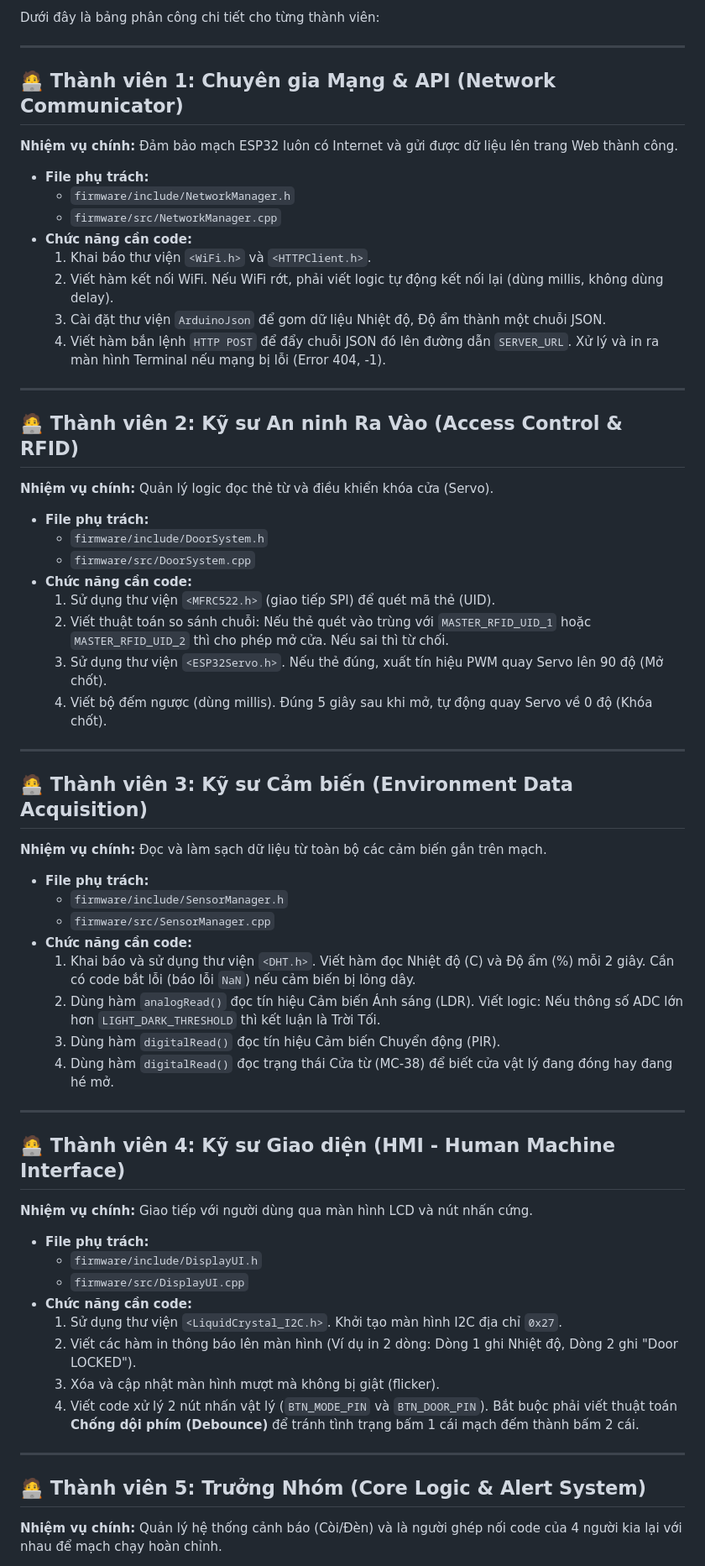
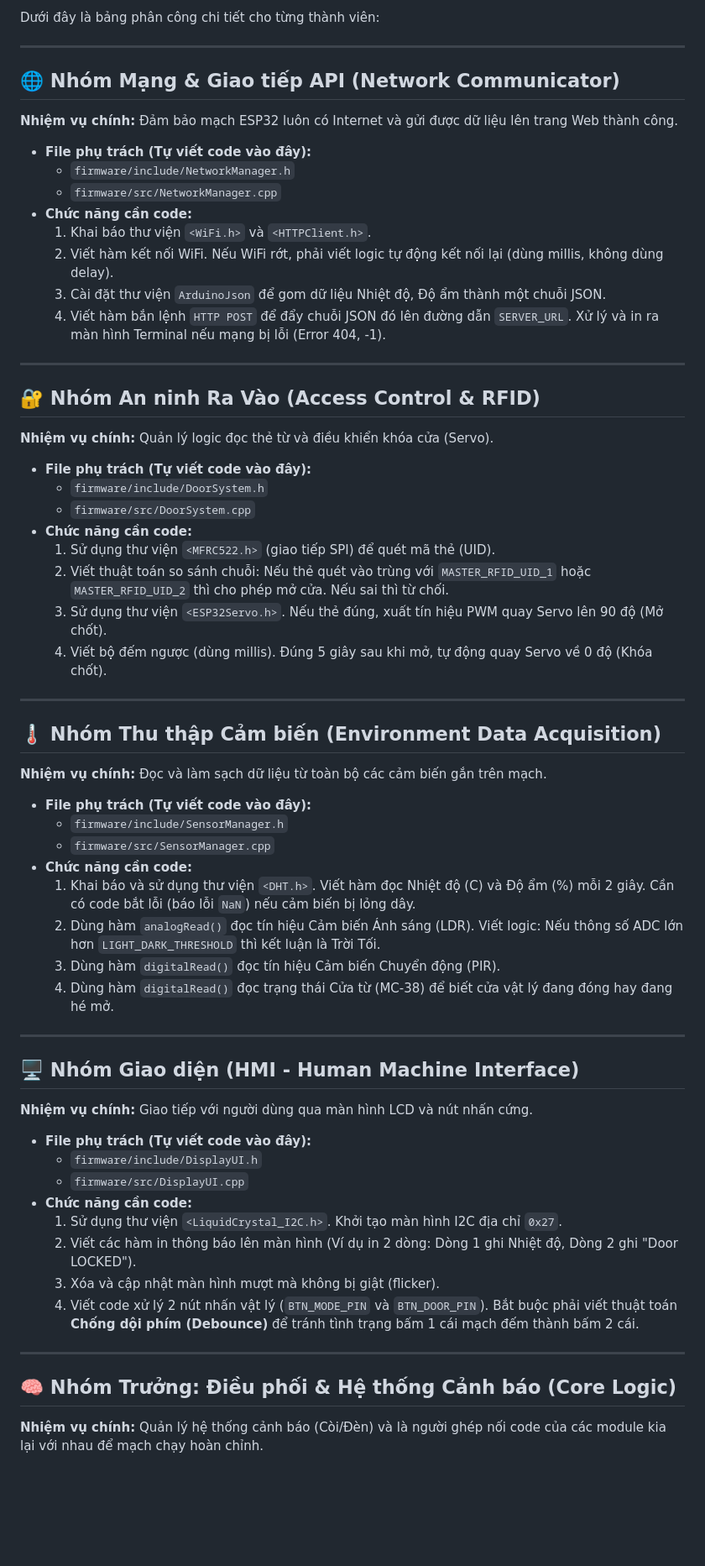
Before and after one commit to nmtoan883/esp32-iot, a Markdown page: Phan_Cong_Nhiem_Vu.md, the part around one of its changes. Shown at 84% size. Rendered like a GitHub page; blank space fills up the shorter version.

Commit message:
Update task assignment titles to remove member numbers

```diff
--- a/Phan_Cong_Nhiem_Vu.md
+++ b/Phan_Cong_Nhiem_Vu.md
@@ -7,10 +7,10 @@ Dưới đây là bảng phân công chi tiết cho từng thành viên:
 
 ---
 
-## 🧑‍💻 Thành viên 1: Chuyên gia Mạng & API (Network Communicator)
+## 🌐 Nhóm Mạng & Giao tiếp API (Network Communicator)
 **Nhiệm vụ chính:** Đảm bảo mạch ESP32 luôn có Internet và gửi được dữ liệu lên trang Web thành công.
 
-* **File phụ trách:**
+* **File phụ trách (Tự viết code vào đây):**
   * `firmware/include/NetworkManager.h`
   * `firmware/src/NetworkManager.cpp`
 * **Chức năng cần code:**
@@ -21,10 +21,10 @@ Dưới đây là bảng phân công chi tiết cho từng thành viên:
 
 ---
 
-## 🧑‍💻 Thành viên 2: Kỹ sư An ninh Ra Vào (Access Control & RFID)
+## 🔐 Nhóm An ninh Ra Vào (Access Control & RFID)
 **Nhiệm vụ chính:** Quản lý logic đọc thẻ từ và điều khiển khóa cửa (Servo).
 
-* **File phụ trách:**
+* **File phụ trách (Tự viết code vào đây):**
   * `firmware/include/DoorSystem.h`
   * `firmware/src/DoorSystem.cpp`
 * **Chức năng cần code:**
@@ -35,10 +35,10 @@ Dưới đây là bảng phân công chi tiết cho từng thành viên:
 
 ---
 
-## 🧑‍💻 Thành viên 3: Kỹ sư Cảm biến (Environment Data Acquisition)
+## 🌡 Nhóm Thu thập Cảm biến (Environment Data Acquisition)
 **Nhiệm vụ chính:** Đọc và làm sạch dữ liệu từ toàn bộ các cảm biến gắn trên mạch.
 
-* **File phụ trách:**
+* **File phụ trách (Tự viết code vào đây):**
   * `firmware/include/SensorManager.h`
   * `firmware/src/SensorManager.cpp`
 * **Chức năng cần code:**
@@ -49,10 +49,10 @@ Dưới đây là bảng phân công chi tiết cho từng thành viên:
 
 ---
 
-## 🧑‍💻 Thành viên 4: Kỹ sư Giao diện (HMI - Human Machine Interface)
+## 🖥 Nhóm Giao diện (HMI - Human Machine Interface)
 **Nhiệm vụ chính:** Giao tiếp với người dùng qua màn hình LCD và nút nhấn cứng.
 
-* **File phụ trách:**
+* **File phụ trách (Tự viết code vào đây):**
   * `firmware/include/DisplayUI.h`
   * `firmware/src/DisplayUI.cpp`
 * **Chức năng cần code:**
@@ -63,6 +63,6 @@ Dưới đây là bảng phân công chi tiết cho từng thành viên:
 
 ---
 
-## 🧑‍💻 Thành viên 5: Trưởng Nhóm (Core Logic & Alert System)
-**Nhiệm vụ chính:** Quản lý hệ thống cảnh báo (Còi/Đèn) và là người ghép nối code của 4 người kia lại với nhau để mạch chạy hoàn chỉnh.
+## 🧠 Nhóm Trưởng: Điều phối & Hệ thống Cảnh báo (Core Logic)
+**Nhiệm vụ chính:** Quản lý hệ thống cảnh báo (Còi/Đèn) và là người ghép nối code của các module kia lại với nhau để mạch chạy hoàn chỉnh.
 
```
Also changed, not shown: other parts of Phan_Cong_Nhiem_Vu.md (+5 -5 lines).
